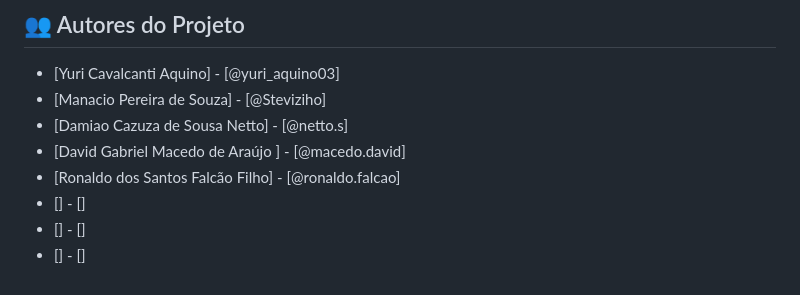
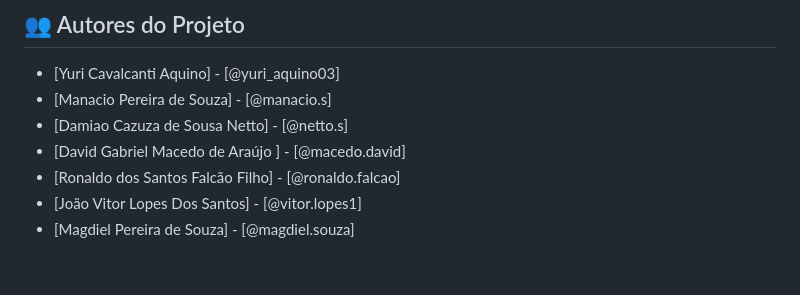
Before and after one commit to yca-git/Smart-Space-Parking, a Markdown page: README.md, the part around the change. Drawn GitHub-style.

Commit message:
Adição de autores do projeto

```diff
--- a/README.md
+++ b/README.md
@@ -125,10 +125,9 @@ erDiagram
 ## 👥 Autores do Projeto
 
 * [Yuri Cavalcanti Aquino] - [@yuri_aquino03]
-* [Manacio Pereira de Souza] - [@Steviziho]
+* [Manacio Pereira de Souza] - [@manacio.s]
 * [Damiao Cazuza de Sousa Netto] - [@netto.s]
 * [David Gabriel Macedo de Araújo ] - [@macedo.david]
 * [Ronaldo dos Santos Falcão Filho] - [@ronaldo.falcao]
-* [] - []
-* [] - []
-* [] - []
+* [João Vitor Lopes Dos Santos] - [@vitor.lopes1]
+* [Magdiel Pereira de Souza] - [@magdiel.souza]
```
